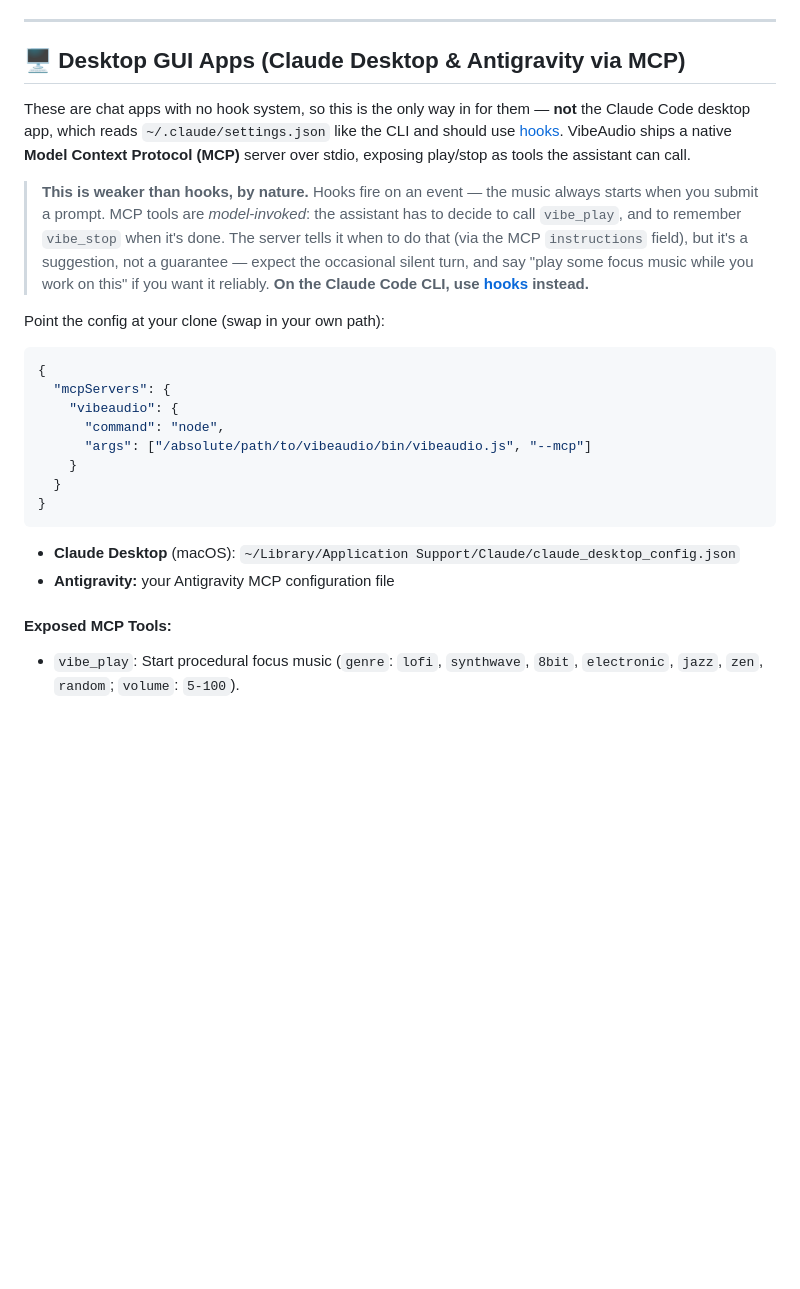
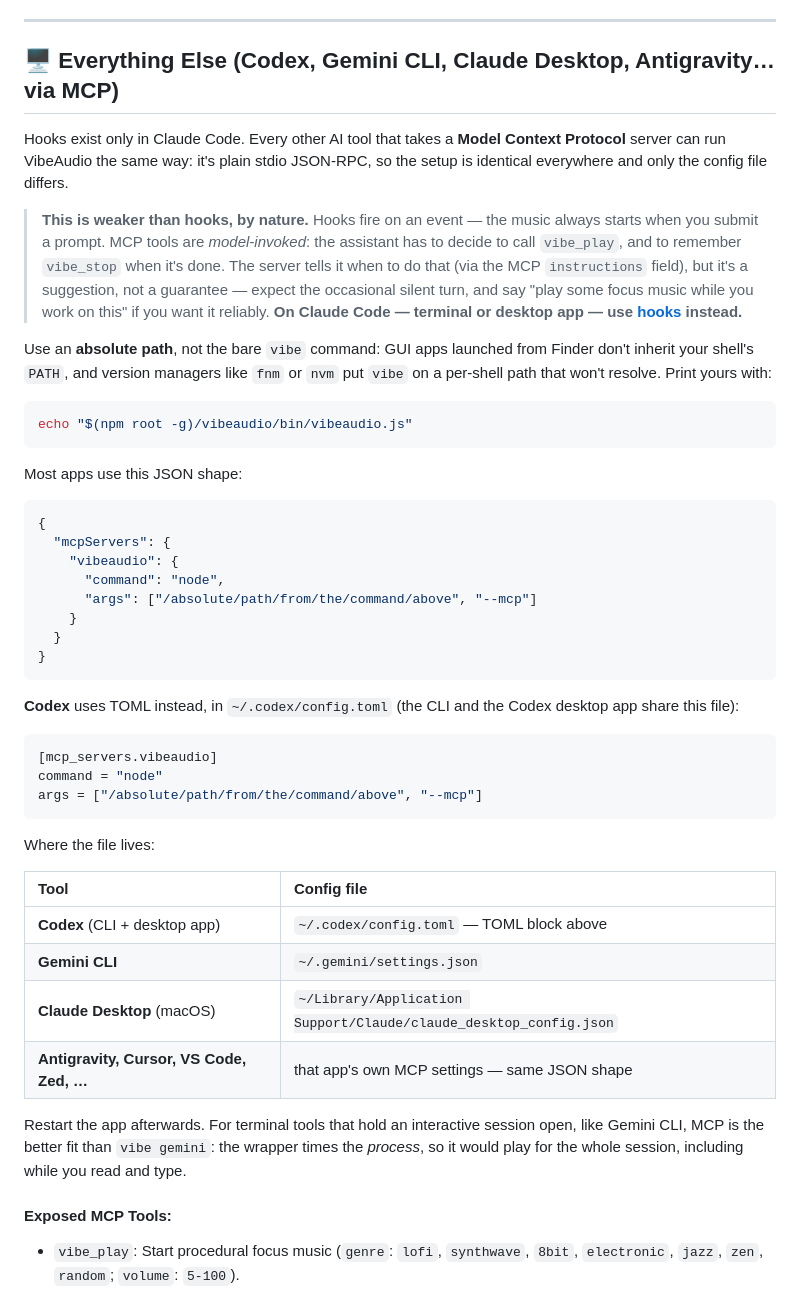
Before and after one commit to kiril6/vibeaudio, a Markdown page: README.md, the part around one of its changes. Drawn GitHub-style; blank space fills up the shorter version.

Commit message:
docs: cover every MCP client, not just Claude Desktop and Antigravity
Hooks are Claude Code only; everything else with MCP support runs the
same stdio server. Names Codex (TOML config at ~/.codex/config.toml,
shared by its CLI and desktop app) and Gemini CLI alongside the chat
apps, and warns against a bare 'vibe' command in the config since GUI
apps don't inherit shell PATH and fnm/nvm shims are per-shell.

Co-Authored-By: Claude Opus 5 <noreply@anthropic.com>

````diff
--- a/README.md
+++ b/README.md
@@ -221,27 +221,49 @@ Changes land at the next loop boundary, so it shifts musically rather than cutti
 
 ---
 
-## 🖥️ Desktop GUI Apps (Claude Desktop & Antigravity via MCP)
+## 🖥️ Everything Else (Codex, Gemini CLI, Claude Desktop, Antigravity… via MCP)
 
-These are chat apps with no hook system, so this is the only way in for them — **not** the Claude Code desktop app, which reads `~/.claude/settings.json` like the CLI and should use [hooks](#-claude-code-hooks-no-wrapper-needed). VibeAudio ships a native **Model Context Protocol (MCP)** server over stdio, exposing play/stop as tools the assistant can call.
+Hooks exist only in Claude Code. Every other AI tool that takes a **Model Context Protocol** server can run VibeAudio the same way: it's plain stdio JSON-RPC, so the setup is identical everywhere and only the config file differs.
 
-> **This is weaker than hooks, by nature.** Hooks fire on an event — the music always starts when you submit a prompt. MCP tools are *model-invoked*: the assistant has to decide to call `vibe_play`, and to remember `vibe_stop` when it's done. The server tells it when to do that (via the MCP `instructions` field), but it's a suggestion, not a guarantee — expect the occasional silent turn, and say "play some focus music while you work on this" if you want it reliably. **On the Claude Code CLI, use [hooks](#-claude-code-hooks-no-wrapper-needed) instead.**
+> **This is weaker than hooks, by nature.** Hooks fire on an event — the music always starts when you submit a prompt. MCP tools are *model-invoked*: the assistant has to decide to call `vibe_play`, and to remember `vibe_stop` when it's done. The server tells it when to do that (via the MCP `instructions` field), but it's a suggestion, not a guarantee — expect the occasional silent turn, and say "play some focus music while you work on this" if you want it reliably. **On Claude Code — terminal or desktop app — use [hooks](#-claude-code-hooks-no-wrapper-needed) instead.**
 
-Point the config at your clone (swap in your own path):
+Use an **absolute path**, not the bare `vibe` command: GUI apps launched from Finder don't inherit your shell's `PATH`, and version managers like `fnm` or `nvm` put `vibe` on a per-shell path that won't resolve. Print yours with:
+
+```bash
+echo "$(npm root -g)/vibeaudio/bin/vibeaudio.js"
+```
+
+Most apps use this JSON shape:
 
 ```json
 {
   "mcpServers": {
     "vibeaudio": {
       "command": "node",
-      "args": ["/absolute/path/to/vibeaudio/bin/vibeaudio.js", "--mcp"]
+      "args": ["/absolute/path/from/the/command/above", "--mcp"]
     }
   }
 }
 ```
 
-* **Claude Desktop** (macOS): `~/Library/Application Support/Claude/claude_desktop_config.json`
-* **Antigravity:** your Antigravity MCP configuration file
+**Codex** uses TOML instead, in `~/.codex/config.toml` (the CLI and the Codex desktop app share this file):
+
+```toml
+[mcp_servers.vibeaudio]
+command = "node"
+args = ["/absolute/path/from/the/command/above", "--mcp"]
+```
+
+Where the file lives:
+
+| Tool | Config file |
+| :--- | :--- |
+| **Codex** (CLI + desktop app) | `~/.codex/config.toml` — TOML block above |
+| **Gemini CLI** | `~/.gemini/settings.json` |
+| **Claude Desktop** (macOS) | `~/Library/Application Support/Claude/claude_desktop_config.json` |
+| **Antigravity, Cursor, VS Code, Zed, …** | that app's own MCP settings — same JSON shape |
+
+Restart the app afterwards. For terminal tools that hold an interactive session open, like Gemini CLI, MCP is the better fit than `vibe gemini`: the wrapper times the *process*, so it would play for the whole session, including while you read and type.
 
 #### Exposed MCP Tools:
 * `vibe_play`: Start procedural focus music (`genre`: `lofi`, `synthwave`, `8bit`, `electronic`, `jazz`, `zen`, `random`; `volume`: `5-100`).
````
Also changed, not shown: other parts of README.md (+2 -2 lines).
